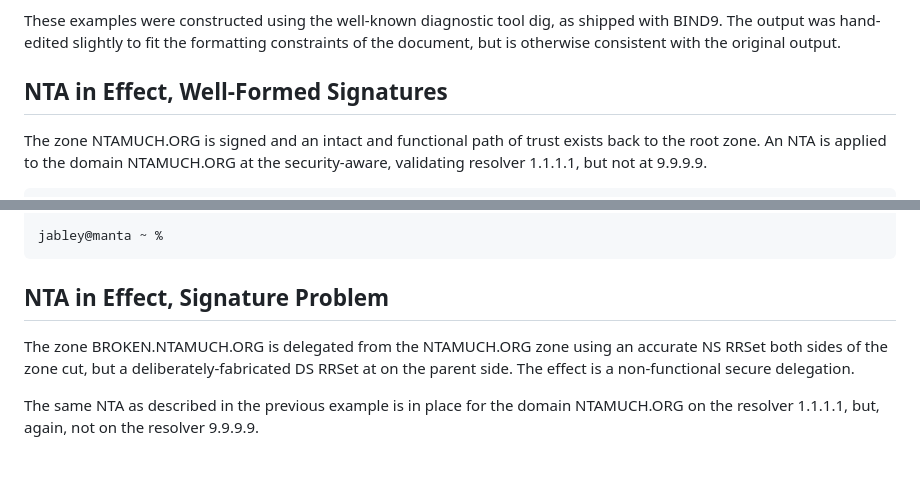
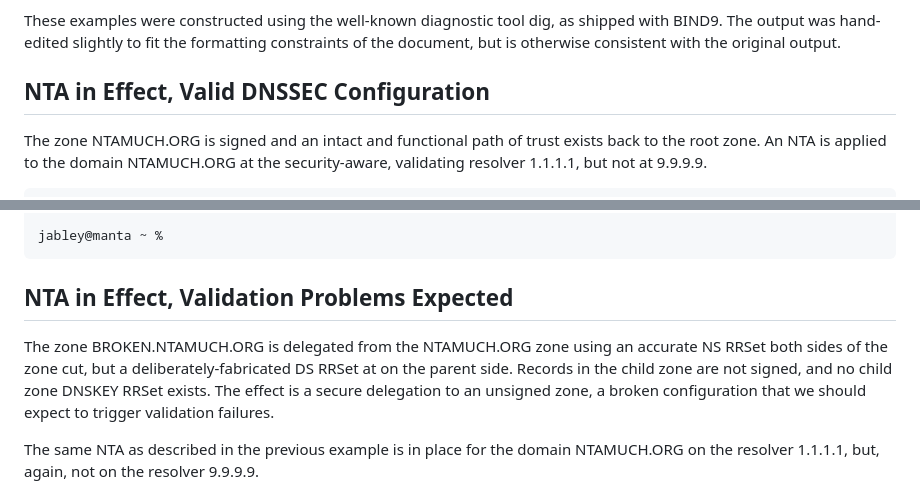
Before and after one commit to farrokhi/id-ede-nta, a Markdown page: draft-farrokhi-dnsop-ede-nta.md, 2 parts joined by grey strips. GitHub-like rendering; blank space fills up the shorter version.

Commit message:
Overthinking

```diff
--- a/draft-farrokhi-dnsop-ede-nta.md
+++ b/draft-farrokhi-dnsop-ede-nta.md
@@ -162,7 +162,7 @@ dig, as shipped with BIND9. The output was hand-edited slightly to
 fit the formatting constraints of the document, but is otherwise
 consistent with the original output.
 
-## NTA in Effect, Well-Formed Signatures
+## NTA in Effect, Valid DNSSEC Configuration
 
 The zone NTAMUCH.ORG is signed and an intact and functional path
 of trust exists back to the root zone. An NTA is applied to the
@@ -231,12 +231,14 @@ NTAMUCH.ORG.  1767  IN  SOA barbara.ns.cloudflare.com. dns.cloudflare.com. (
 jabley@manta ~ %
 ~~~
 
-## NTA in Effect, Signature Problem
+## NTA in Effect, Validation Problems Expected
 
 The zone BROKEN.NTAMUCH.ORG is delegated from the NTAMUCH.ORG zone
 using an accurate NS RRSet both sides of the zone cut, but a
-deliberately-fabricated DS RRSet at on the parent side. The effect
-is a non-functional secure delegation.
+deliberately-fabricated DS RRSet at on the parent side. Records in
+the child zone are not signed, and no child zone DNSKEY RRSet exists.
+The effect is a secure delegation to an unsigned zone, a broken
+configuration that we should expect to trigger validation failures.
 
 The same NTA as described in the previous example is in place for
 the domain NTAMUCH.ORG on the resolver 1.1.1.1, but, again, not
```
